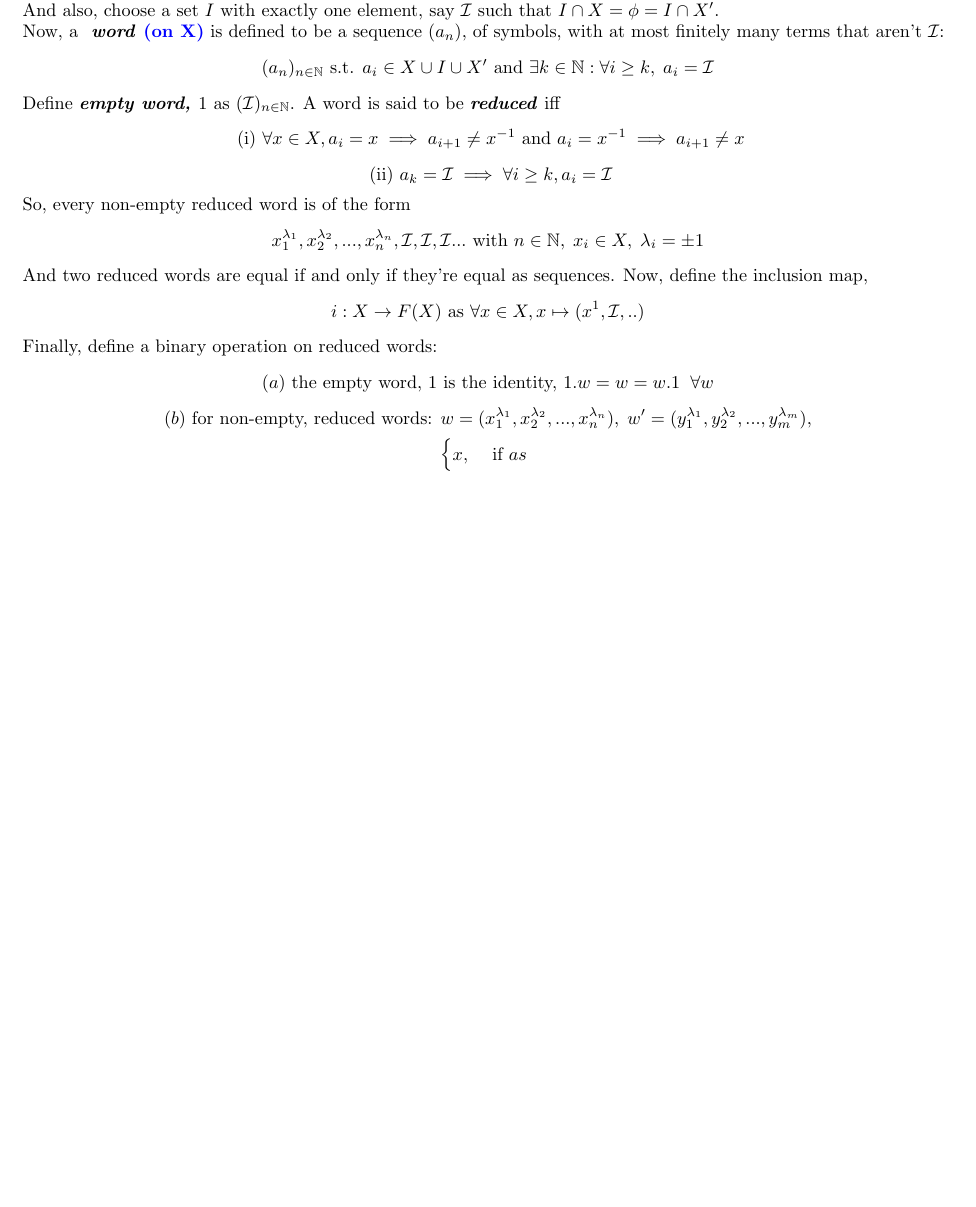
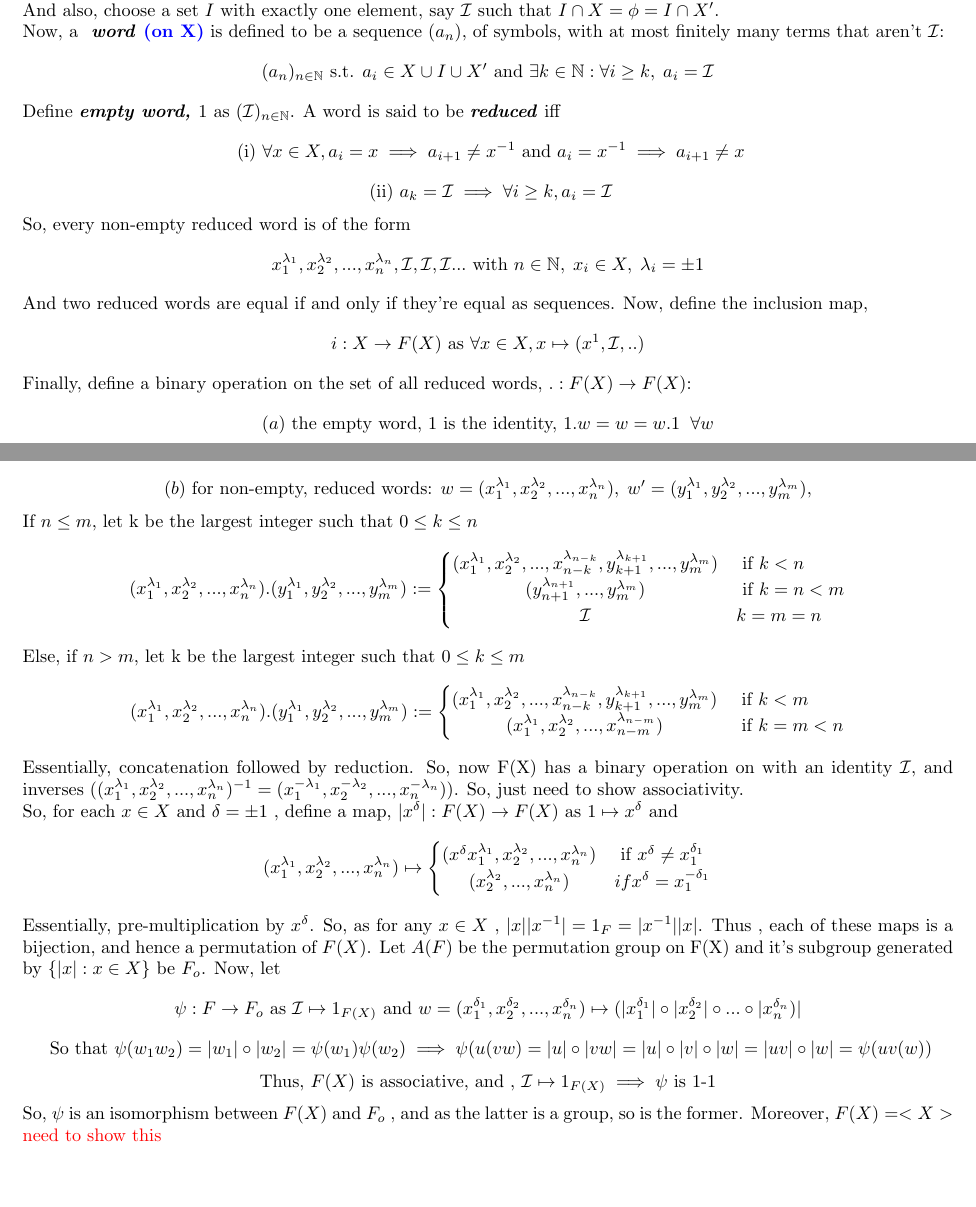
Before and after one commit to 4amVim/Undergrad-Thesis, a LaTeX thesis (Thesis/FreeGroups.tex): part of the page before the commit and two parts of pages 1 and 2 of 2 after it, the two joined at a grey line, cut so that both start at the same text, the shorter picture padded with empty space. Compiled offline with pdfLaTeX.

Commit message:
Free group construction

```diff
--- a/Thesis/FreeGroups.tex
+++ b/Thesis/FreeGroups.tex
@@ -106,16 +106,46 @@
 	And two reduced words are equal if and only if they're equal as sequences.
 	Now, define the inclusion map,
 	\[ i:X \rightarrow F(X) \text{ as } \forall x \in X, x \mapsto (x^1,\mathcal{I},.. ) \]
-Finally, define a binary operation on reduced words:
+	Finally, define a binary operation on the set of all reduced words, $ .:F(X) \rightarrow F(X)$:
 	\[ (a) \text{ the empty word, 1 is the identity, } 1.w=w=w.1 \; \;\forall w \]
 	\[ (b) \text{ for non-empty, reduced words: } w=(x_1^{\lambda_1},x_2^{\lambda_2},...,x_n^{\lambda_n}), \;
 	w' =(y_1^{\lambda_1},y_2^{\lambda_2},...,y_m^{\lambda_m}), \]
-\[ \begin{cases}
-	x, &\text{ if }as\
+	If $n\leq m$, let k be the largest integer such that $0\leq k \leq n$
+	\[ (x_1^{\lambda_1},x_2^{\lambda_2},...,x_n^{\lambda_n}).
+		(y_1^{\lambda_1},y_2^{\lambda_2},...,y_m^{\lambda_m}):=
+		\begin{cases}
+			(x_1^{\lambda_1},x_2^{\lambda_2},...,x_{n-k}^{\lambda_{n-k}},
+			y_{k+1}^{\lambda_{k+1}},...,y_m^{\lambda_m}) &\text{ if } k<n \\
+			\hfil	(y_{n+1}^{\lambda_{n+1}},...,y_m^{\lambda_m}) & \text{ if } k=n<m \\
+			\hfil		\mathcal{I} & k=m=n
+		\end{cases} \]
+		Else, if $n>m$, let k be the largest integer such that $0\leq k \leq m$
+		\[ (x_1^{\lambda_1},x_2^{\lambda_2},...,x_n^{\lambda_n}).
+			(y_1^{\lambda_1},y_2^{\lambda_2},...,y_m^{\lambda_m}):=
+			\begin{cases}
+				(x_1^{\lambda_1},x_2^{\lambda_2},...,x_{n-k}^{\lambda_{n-k}},
+				y_{k+1}^{\lambda_{k+1}},...,y_m^{\lambda_m}) &\text{ if } k<m \\
+				\hfil	(x_1^{\lambda_1},x_2^{\lambda_2},...,x_{n-m}^{\lambda_{n-m}}) & \text{ if } k=m<n \\
+			\end{cases} \]
+			Essentially, concatenation followed by reduction. So, now F(X) has a binary operation on with an identity $\mathcal{I}$, and inverses ($(x_1^{\lambda_1},x_2^{\lambda_2},...,x_n^{\lambda_n})^{-1}=
+			(x_1^{-\lambda_1},x_2^{-\lambda_2},...,x_n^{-\lambda_n})$). So, just need to show associativity.\\
+			So, for each $x\in X$ and $\delta=\pm 1$ , define a map, $|x^{\delta}|:F(X) \rightarrow F(X)$ as $1 \mapsto x^\delta$ and
+			\[
+				(x_1^{\lambda_1},x_2^{\lambda_2},...,x_n^{\lambda_n}) \mapsto
+				\begin{cases}
+					(x^\delta x_1^{\lambda_1},x_2^{\lambda_2},...,x_n^{\lambda_n}) & \text{ if } x^\delta \neq x_1^{\delta_1}\\
+					\hfil (x_2^{\lambda_2},...,x_n^{\lambda_n}) & if x^\delta = x_1^{-\delta_1}
 
-\end{cases} \]
+				\end{cases}
+		\]
+		Essentially, pre-multiplication by $x^\delta$. So, as for any $x\in X$ , $|x||x^{-1}|=1_F=|x^{-1}||x|$. Thus , each of these maps is a bijection, and hence a permutation of $F(X)$. Let $A(F)$ be the permutation group on F(X) and it's subgroup generated by $\{|x| : x \in X\}$ be $F_o$. Now, let
+		\[ \psi : F \rightarrow F_o \text{ as } \mathcal{I} \mapsto 1_{F(X)} \text{ and } w=(x_1^{\delta_1},x_2^{\delta_2},...,x_n^{\delta_n}) \mapsto (|x_1^{\delta_1}| \circ |x_2^{\delta_2}|\circ...\circ|x_n^{\delta_n})| \]
+		\[ \text{ So that } \psi(w_1w_2)=|w_1|\circ |w_2|=\psi(w_1)\psi(w_2) \implies  \psi(u(vw)=|u|\circ |vw|= |u|\circ|v|\circ|w|=|uv|\circ|w|=\psi(uv(w))\]
+		\[ \text{ Thus, $F(X)$ is associative, and , } \mathcal{I} \mapsto 1_{F(X)} \implies \psi \text{ is 1-1 } \]
+		So, $\psi$ is an isomorphism between $F(X)$ and $F_o$ , and as the latter is a group, so is the former.
+		Moreover, $F(X)=<X>$ \textcolor{red}{need to show this}
+
 		\end{construction}
 
 
-
 		\end{document}
```
Lines whose indentation alone changed are shown as unchanged.
